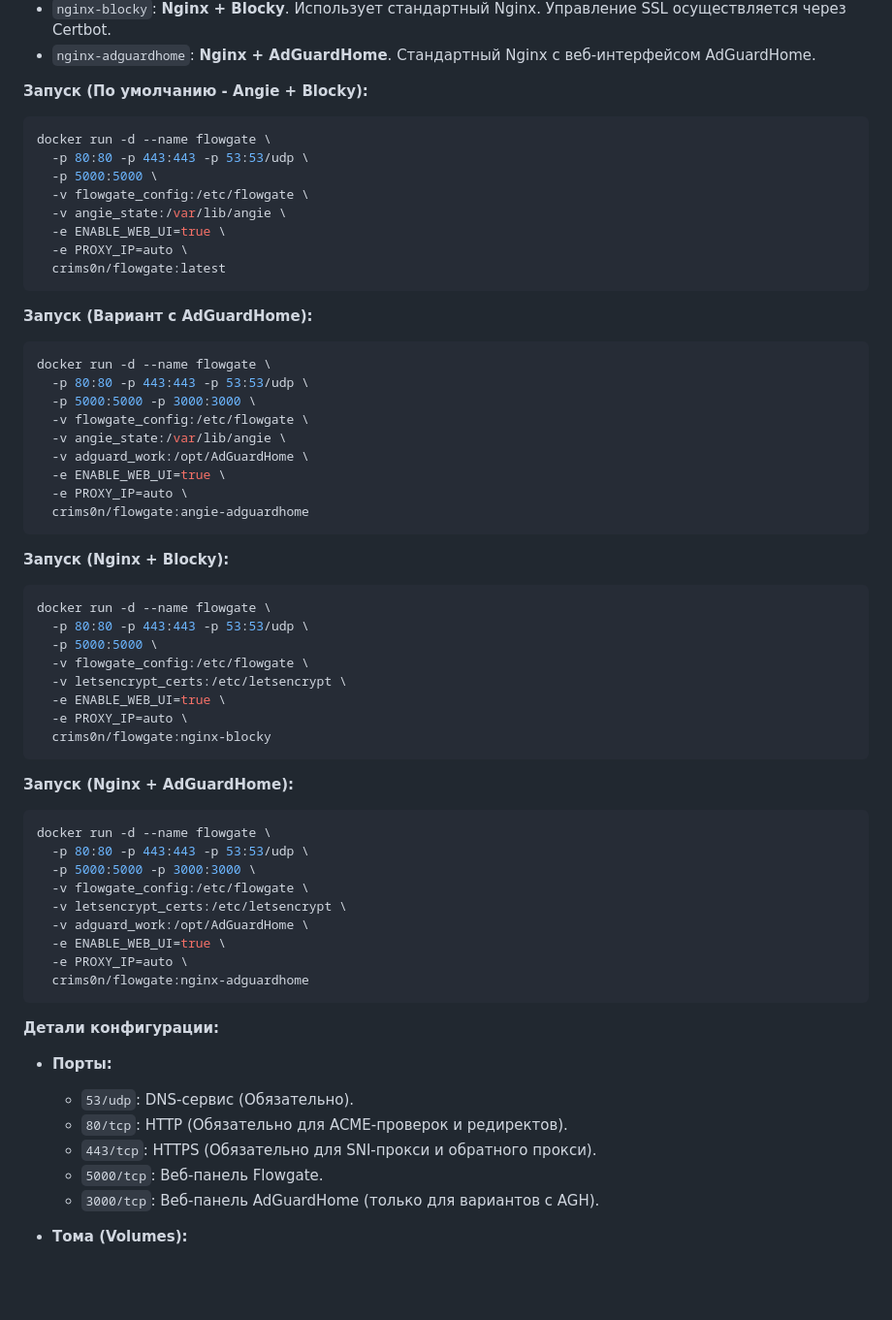
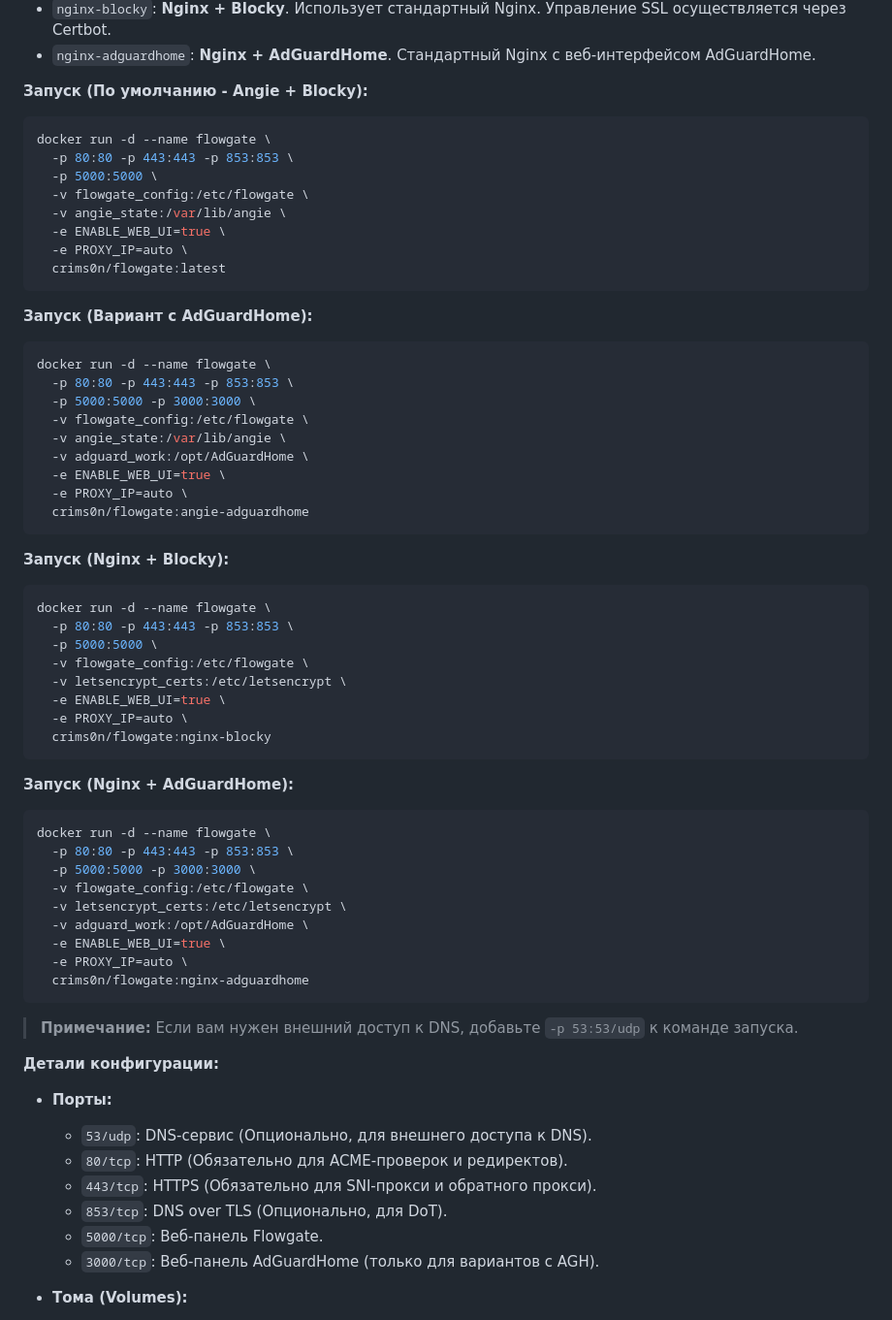
Before and after one commit to crim50n/flowgate, a Markdown page: README_RU.md, the part around one of its changes. Shown at 97% size. Rendered like a GitHub page; blank space fills up the shorter version.

````diff
--- a/README_RU.md
+++ b/README_RU.md
@@ -45,7 +47,7 @@ Flowgate доступен на Docker Hub как `crims0n/flowgate`. Он под
 **Запуск (По умолчанию - Angie + Blocky):**
 ```bash
 docker run -d --name flowgate \
-  -p 80:80 -p 443:443 -p 53:53/udp \
+  -p 80:80 -p 443:443 -p 853:853 \
   -p 5000:5000 \
   -v flowgate_config:/etc/flowgate \
   -v angie_state:/var/lib/angie \
@@ -57,7 +59,7 @@ docker run -d --name flowgate \
 **Запуск (Вариант с AdGuardHome):**
 ```bash
 docker run -d --name flowgate \
-  -p 80:80 -p 443:443 -p 53:53/udp \
+  -p 80:80 -p 443:443 -p 853:853 \
   -p 5000:5000 -p 3000:3000 \
   -v flowgate_config:/etc/flowgate \
   -v angie_state:/var/lib/angie \
@@ -70,7 +72,7 @@ docker run -d --name flowgate \
 **Запуск (Nginx + Blocky):**
 ```bash
 docker run -d --name flowgate \
-  -p 80:80 -p 443:443 -p 53:53/udp \
+  -p 80:80 -p 443:443 -p 853:853 \
   -p 5000:5000 \
   -v flowgate_config:/etc/flowgate \
   -v letsencrypt_certs:/etc/letsencrypt \
@@ -82,7 +84,7 @@ docker run -d --name flowgate \
 **Запуск (Nginx + AdGuardHome):**
 ```bash
 docker run -d --name flowgate \
-  -p 80:80 -p 443:443 -p 53:53/udp \
+  -p 80:80 -p 443:443 -p 853:853 \
   -p 5000:5000 -p 3000:3000 \
   -v flowgate_config:/etc/flowgate \
   -v letsencrypt_certs:/etc/letsencrypt \
@@ -92,12 +94,15 @@ docker run -d --name flowgate \
   crims0n/flowgate:nginx-adguardhome
 ```
 
+> **Примечание:** Если вам нужен внешний доступ к DNS, добавьте `-p 53:53/udp` к команде запуска.
+
 **Детали конфигурации:**
 
 *   **Порты:**
-    *   `53/udp`: DNS-сервис (Обязательно).
+    *   `53/udp`: DNS-сервис (Опционально, для внешнего доступа к DNS).
     *   `80/tcp`: HTTP (Обязательно для ACME-проверок и редиректов).
     *   `443/tcp`: HTTPS (Обязательно для SNI-прокси и обратного прокси).
+    *   `853/tcp`: DNS over TLS (Опционально, для DoT).
     *   `5000/tcp`: Веб-панель Flowgate.
     *   `3000/tcp`: Веб-панель AdGuardHome (только для вариантов с AGH).
 
````
Also changed, not shown: other parts of README_RU.md (+22 -0 lines), README.md (+31 -5 lines).
